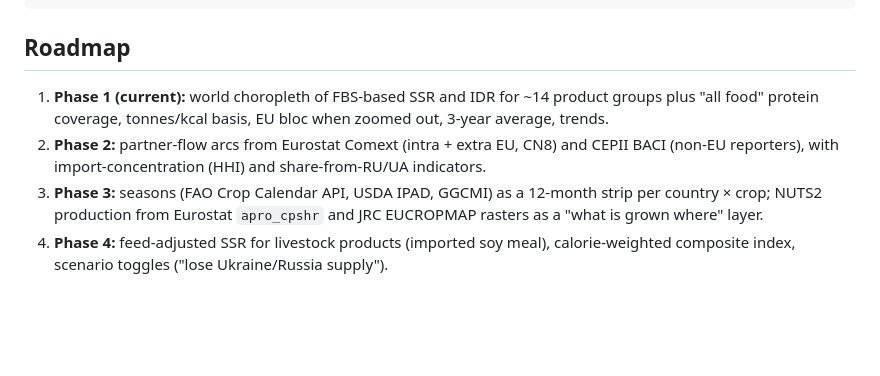
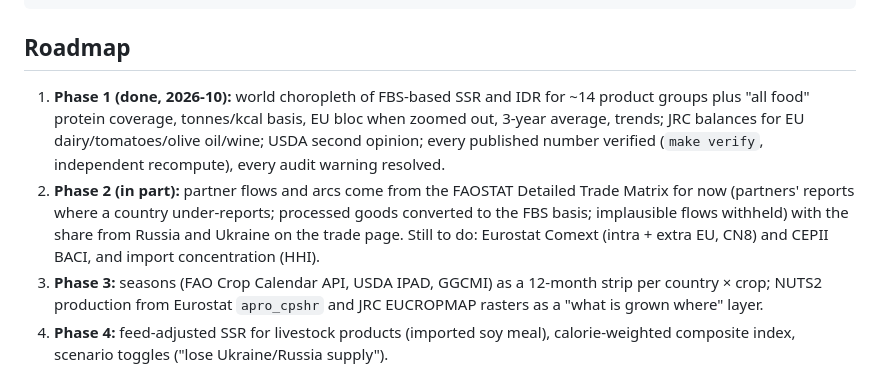
Before and after one commit to msblei/autonomy-atlas, a Markdown page: CLAUDE.md, the part around the change. Rendered like a GitHub page; blank space fills up the shorter version.

Commit message:
CLAUDE.md: roadmap says what is done (phase 1) and what of phase 2
Co-Authored-By: Claude Opus 5.5 <noreply@anthropic.com>

```diff
--- a/CLAUDE.md
+++ b/CLAUDE.md
@@ -75,10 +75,15 @@ make serve       # cd web && npm run dev
 
 ## Roadmap
 
-1. **Phase 1 (current):** world choropleth of FBS-based SSR and IDR for ~14 product groups plus
-   "all food" protein coverage, tonnes/kcal basis, EU bloc when zoomed out, 3-year average, trends.
-2. **Phase 2:** partner-flow arcs from Eurostat Comext (intra + extra EU, CN8) and CEPII BACI
-   (non-EU reporters), with import-concentration (HHI) and share-from-RU/UA indicators.
+1. **Phase 1 (done, 2026-10):** world choropleth of FBS-based SSR and IDR for ~14 product groups
+   plus "all food" protein coverage, tonnes/kcal basis, EU bloc when zoomed out, 3-year average,
+   trends; JRC balances for EU dairy/tomatoes/olive oil/wine; USDA second opinion; every published
+   number verified (`make verify`, independent recompute), every audit warning resolved.
+2. **Phase 2 (in part):** partner flows and arcs come from the FAOSTAT Detailed Trade Matrix for
+   now (partners' reports where a country under-reports; processed goods converted to the FBS
+   basis; implausible flows withheld) with the share from Russia and Ukraine on the trade page.
+   Still to do: Eurostat Comext (intra + extra EU, CN8) and CEPII BACI, and import concentration
+   (HHI).
 3. **Phase 3:** seasons (FAO Crop Calendar API, USDA IPAD, GGCMI) as a 12-month strip per
    country × crop; NUTS2 production from Eurostat `apro_cpshr` and JRC EUCROPMAP rasters as a
    "what is grown where" layer.
```
